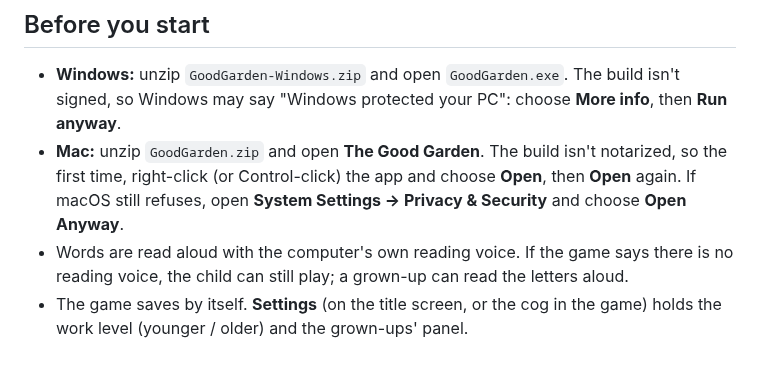
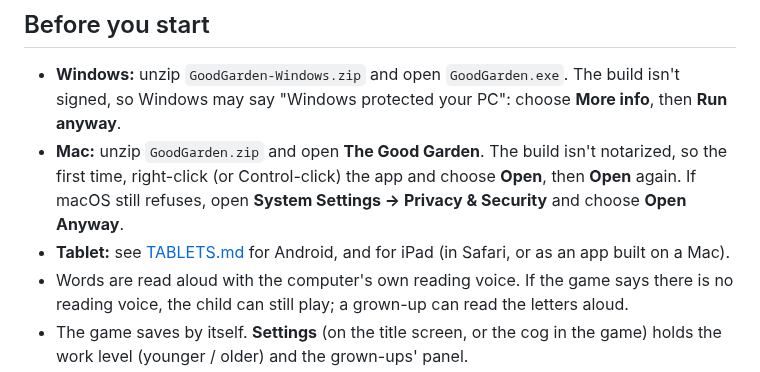
Before and after one commit to Dsoto1/goodgarden, a Markdown page: docs/PLAYTEST.md, the part around the change. Rendered like a GitHub page.

```diff
--- a/docs/PLAYTEST.md
+++ b/docs/PLAYTEST.md
@@ -13,6 +13,8 @@ without help tells us what the game needs.
   isn't notarized, so the first time, right-click (or Control-click) the app
   and choose **Open**, then **Open** again. If macOS still refuses, open
   **System Settings → Privacy & Security** and choose **Open Anyway**.
+- **Tablet:** see [TABLETS.md](TABLETS.md) for Android, and for iPad (in
+  Safari, or as an app built on a Mac).
 - Words are read aloud with the computer's own reading voice. If the game
   says there is no reading voice, the child can still play; a grown-up can
   read the letters aloud.
```
Also changed, not shown: README.md (+2 -2 lines), docs/TABLETS.md (added, +72 -0 lines), assets/icon.png (added), assets/icon_android_foreground.png (added), assets/icon_square_1024.png (added), 2 other files.
